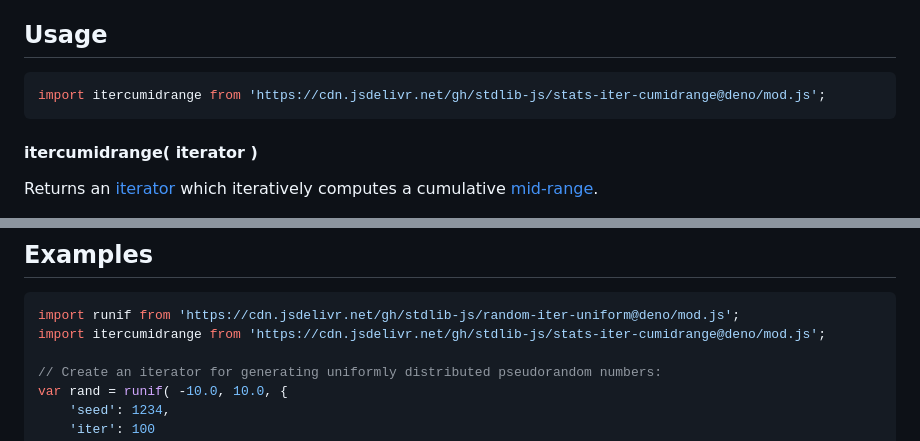
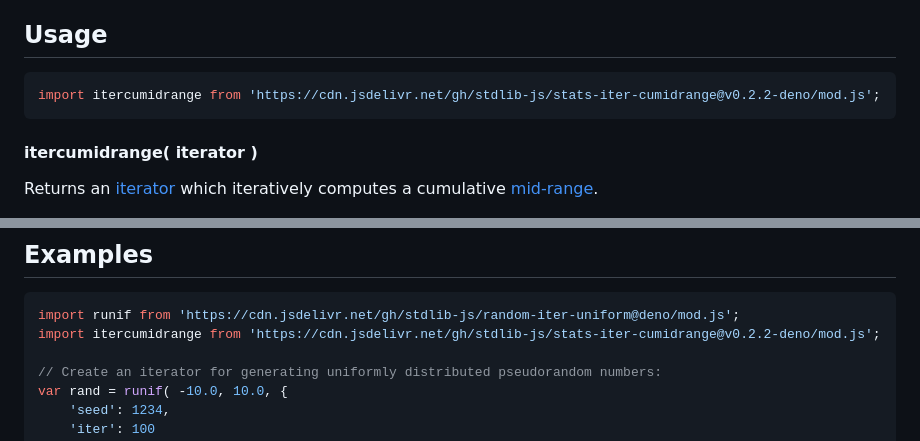
Before and after one commit to stdlib-js/stats-iter-cumidrange, a Markdown page: README.md, 2 parts joined by grey strips. GitHub-like rendering.

Commit message:
Update README.md for Deno bundle v0.2.2

````diff
--- a/README.md
+++ b/README.md
@@ -52,7 +52,7 @@ The [**mid-range**][mid-range], or **mid-extreme**, is the arithmetic mean of ma
 ## Usage
 
 ```javascript
-import itercumidrange from 'https://cdn.jsdelivr.net/gh/stdlib-js/stats-iter-cumidrange@deno/mod.js';
+import itercumidrange from 'https://cdn.jsdelivr.net/gh/stdlib-js/stats-iter-cumidrange@v0.2.2-deno/mod.js';
 ```
 
 #### itercumidrange( iterator )
@@ -107,7 +107,7 @@ v = it.next().value;
 
 ```javascript
 import runif from 'https://cdn.jsdelivr.net/gh/stdlib-js/random-iter-uniform@deno/mod.js';
-import itercumidrange from 'https://cdn.jsdelivr.net/gh/stdlib-js/stats-iter-cumidrange@deno/mod.js';
+import itercumidrange from 'https://cdn.jsdelivr.net/gh/stdlib-js/stats-iter-cumidrange@v0.2.2-deno/mod.js';
 
 // Create an iterator for generating uniformly distributed pseudorandom numbers:
 var rand = runif( -10.0, 10.0, {
````
